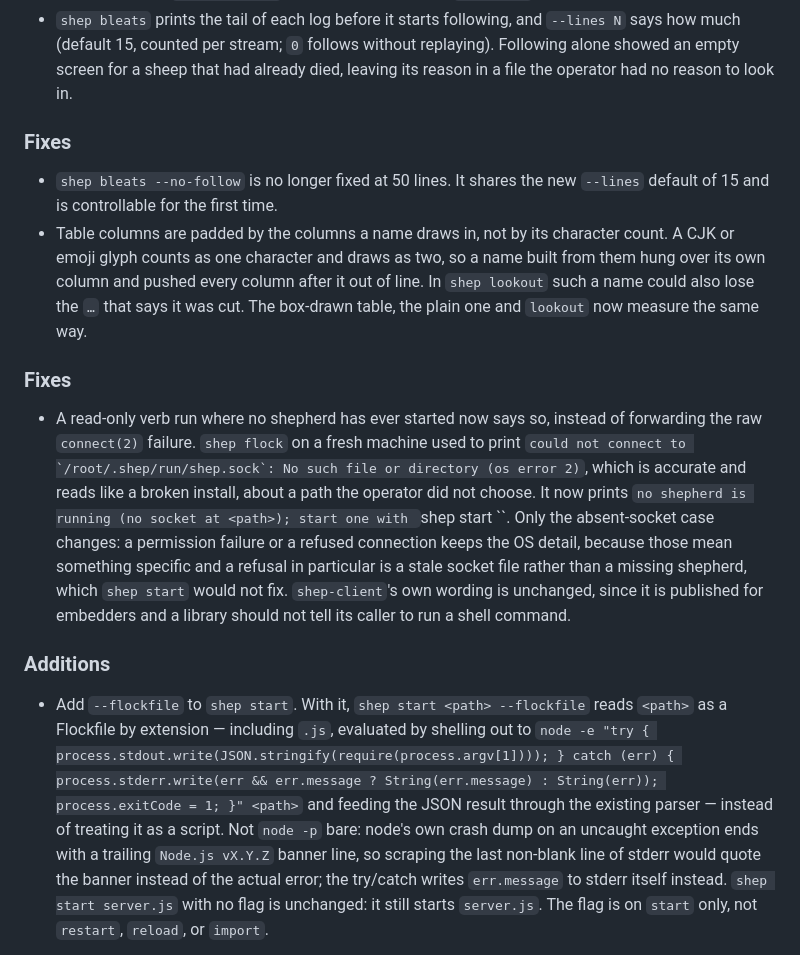
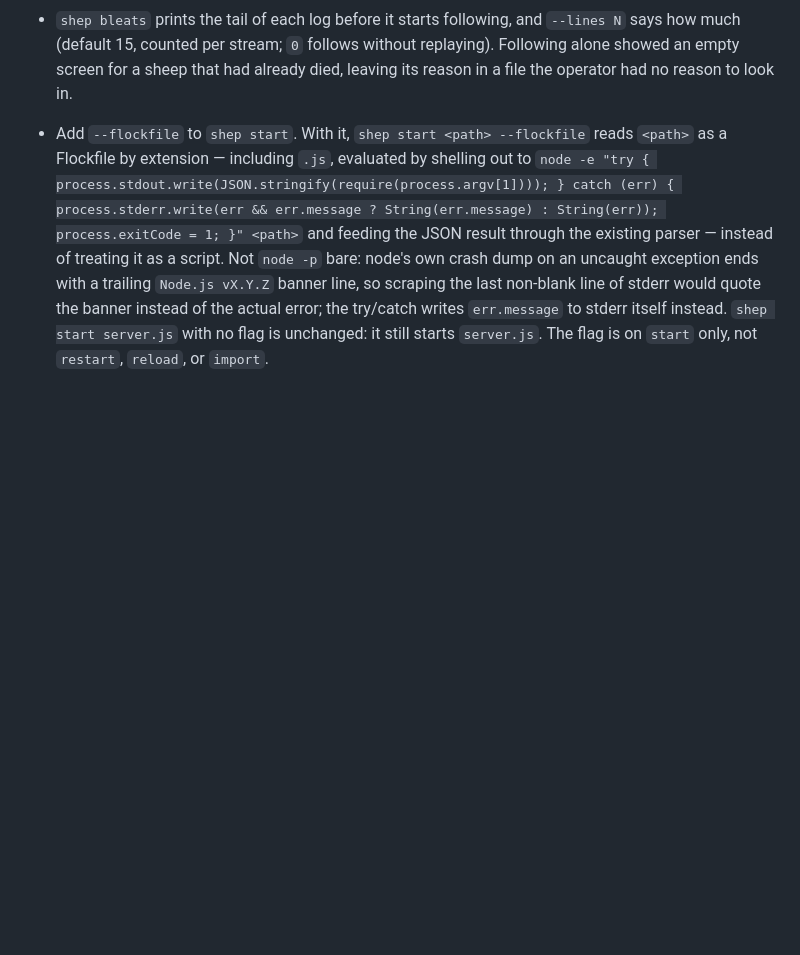
Before and after one commit to TurtIeSocks/shep, a Markdown page: crates/shep-cli/CHANGELOG.md, the part around one of its changes. GitHub-like rendering; blank space fills up the shorter version.

```diff
--- a/crates/shep-cli/CHANGELOG.md
+++ b/crates/shep-cli/CHANGELOG.md
@@ -25,34 +115,6 @@ and this project adheres to [Semantic Versioning](https://semver.org/spec/v2.0.0
   without replaying). Following alone showed an empty screen for a sheep that
   had already died, leaving its reason in a file the operator had no reason to
   look in.
-
-### Fixes
-
-- `shep bleats --no-follow` is no longer fixed at 50 lines. It shares the new
-  `--lines` default of 15 and is controllable for the first time.
-- Table columns are padded by the columns a name draws in, not by its
-  character count. A CJK or emoji glyph counts as one character and draws as
-  two, so a name built from them hung over its own column and pushed every
-  column after it out of line. In `shep lookout` such a name could also lose
-  the `…` that says it was cut. The box-drawn table, the plain one and
-  `lookout` now measure the same way.
-
-### Fixes
-
-- A read-only verb run where no shepherd has ever started now says so, instead
-  of forwarding the raw `connect(2)` failure. `shep flock` on a fresh machine
-  used to print ``could not connect to `/root/.shep/run/shep.sock`: No such
-  file or directory (os error 2)``, which is accurate and reads like a broken
-  install, about a path the operator did not choose. It now prints `no shepherd
-  is running (no socket at <path>); start one with `shep start <target>``.
-  Only the absent-socket case changes: a permission failure or a refused
-  connection keeps the OS detail, because those mean something specific and a
-  refusal in particular is a stale socket file rather than a missing shepherd,
-  which `shep start` would not fix. `shep-client`'s own wording is unchanged,
-  since it is published for embedders and a library should not tell its caller
-  to run a shell command.
-
-### Additions
 
 - Add `--flockfile` to `shep start`. With it, `shep start <path> --flockfile`
   reads `<path>` as a Flockfile by extension — including `.js`, evaluated by
```
Also changed, not shown: other parts of crates/shep-cli/CHANGELOG.md (+130 -24 lines).
